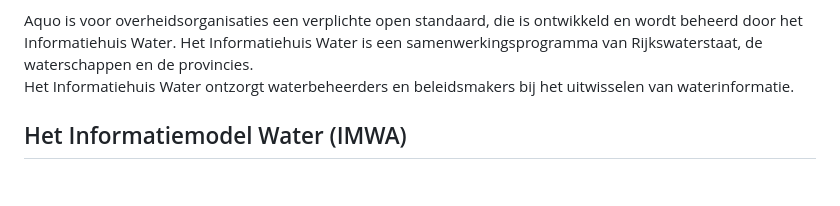
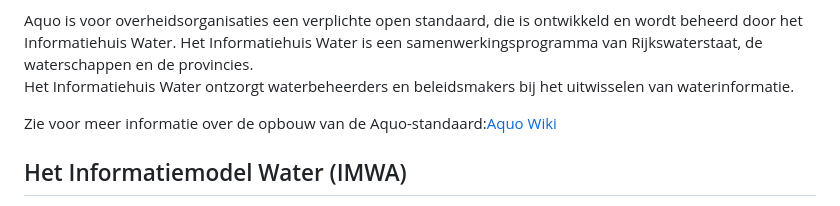
Before and after one commit to Aquo-standaard/IMWA-KW, a Markdown page: algemeen/inleiding_Aquo.md, the part around the change. Rendered like a GitHub page; blank space fills up the shorter version.

Commit message:
Update inleiding_Aquo.md
Toevoegen link naar Aquo wiki over opbouw Aquo-standaard.

```diff
--- a/algemeen/inleiding_Aquo.md
+++ b/algemeen/inleiding_Aquo.md
@@ -8,6 +8,8 @@ De Aquo-standaard draagt daarmee bij aan de kwaliteit van het waterbeheer. Het e
 
 Aquo is voor overheidsorganisaties een verplichte open standaard, die is ontwikkeld en wordt beheerd door het Informatiehuis Water. Het Informatiehuis Water is een samenwerkingsprogramma van Rijkswaterstaat, de waterschappen en de provincies.
 Het Informatiehuis Water ontzorgt waterbeheerders en beleidsmakers bij het uitwisselen van waterinformatie.
+
+Zie voor meer informatie over de opbouw van de Aquo-standaard:[Aquo Wiki](https://www.aquo.nl/index.php/Opbouw_Aquo-standaard)
 
 ## Het Informatiemodel Water (IMWA)
 
```
